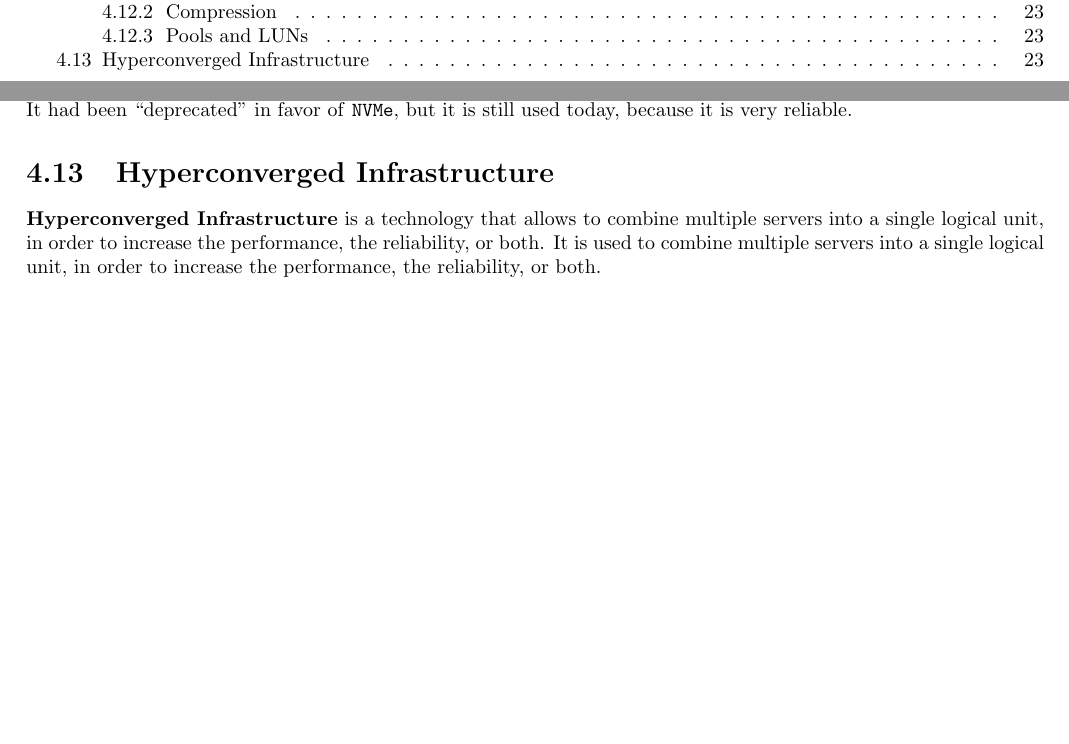
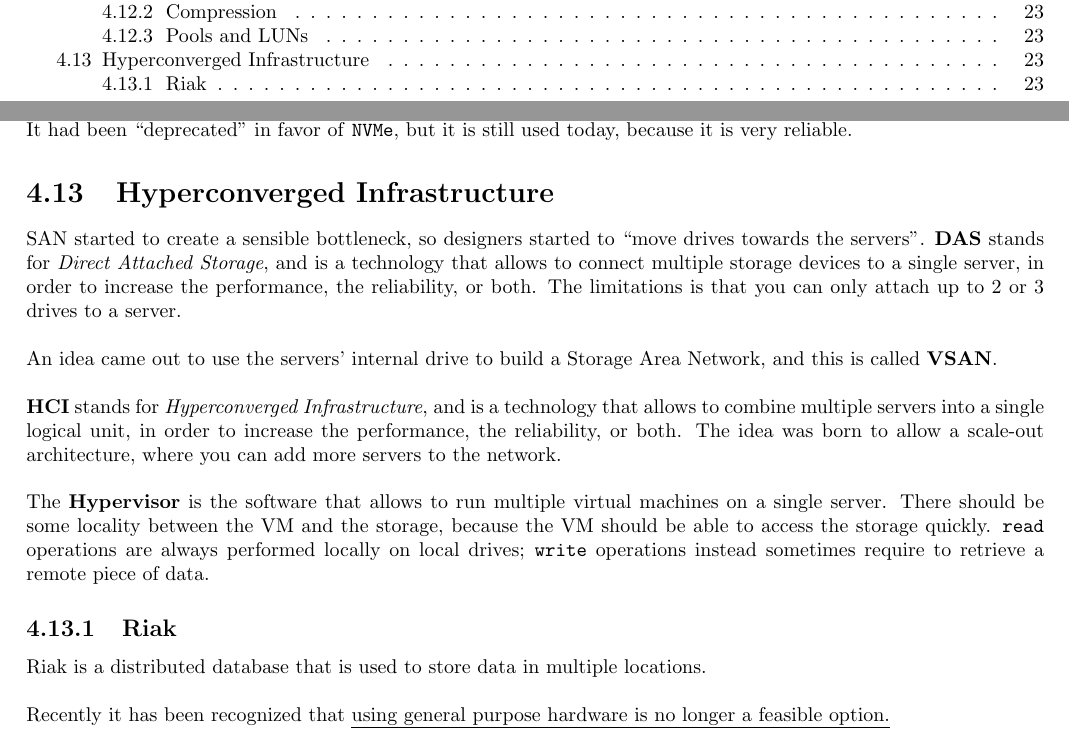
Before and after one commit to frenzis01/UniPi-Notes, a LaTeX thesis (ICT-INFR - ICT Infrastructures/main.tex, which reads ICT-INFR - ICT Infrastructures/chapters/5.tex): two parts of pages 3 and 23 of 23, joined at a grey line, cut so that both start at the same text, the shorter picture padded with empty space. Compiled offline with pdfLaTeX.

Commit message:
need to integrate

```diff
--- a/ICT-INFR - ICT Infrastructures/chapters/5.tex
+++ b/ICT-INFR - ICT Infrastructures/chapters/5.tex
@@ -106,5 +106,21 @@ The key idea was for \ul{mutiple drives to share the same physical flat cable}.\
 It had been ``deprecated'' in favor of \texttt{NVMe}, but it is still used today, because it is very reliable.
 
 
+
 \section{Hyperconverged Infrastructure}
-\textbf{Hyperconverged Infrastructure} is a technology that allows to combine multiple servers into a single logical unit, in order to increase the performance, the reliability, or both. It is used to combine multiple servers into a single logical unit, in order to increase the performance, the reliability, or both.
+SAN started to create a sensible bottleneck, so designers started to ``move drives towards the servers''.
+\textbf{DAS} stands for \textit{Direct Attached Storage}, and is a technology that allows to connect multiple storage devices to a single server, in order to increase the performance, the reliability, or both.
+The limitations is that you can only attach up to 2 or 3 drives to a server.
+
+An idea came out to use the servers' internal drive to build a Storage Area Network, and this is called \textbf{VSAN}.
+
+\textbf{HCI} stands for \textit{Hyperconverged Infrastructure}, and is a technology that allows to combine multiple servers into a single logical unit, in order to increase the performance, the reliability, or both.
+The idea was born to allow a scale-out architecture, where you can add more servers to the network.
+
+The \textbf{Hypervisor} is the software that allows to run multiple virtual machines on a single server. There should be some locality between the VM and the storage, because the VM should be able to access the storage quickly.
+\texttt{read} operations are always performed locally on local drives; \texttt{write} operations instead sometimes require to retrieve a remote piece of data.
+
+\subsection{Riak}
+Riak is a distributed database that is used to store data in multiple locations.
+
+Recently it has been recognized that \ul{using general purpose hardware is no longer a feasible option.}
```
Also changed, not shown: ICT-INFR - ICT Infrastructures/main.pdf.
